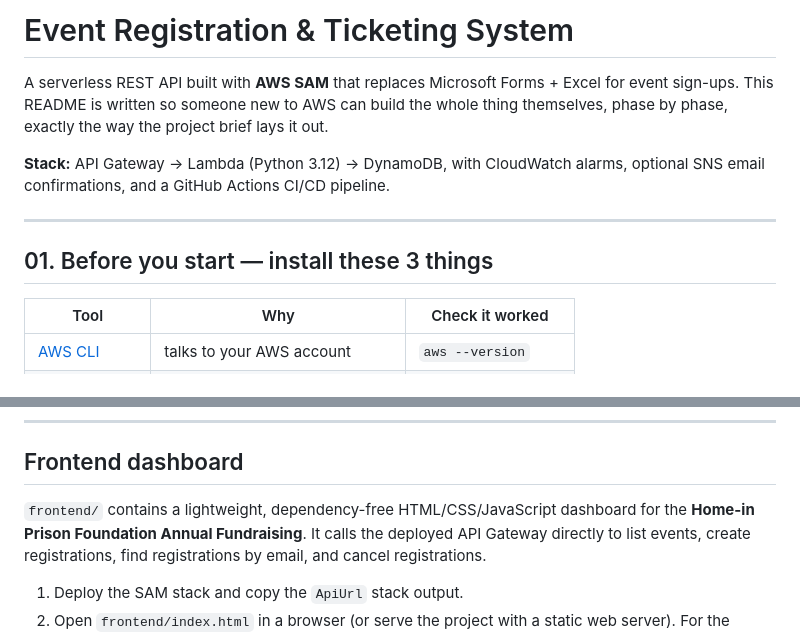
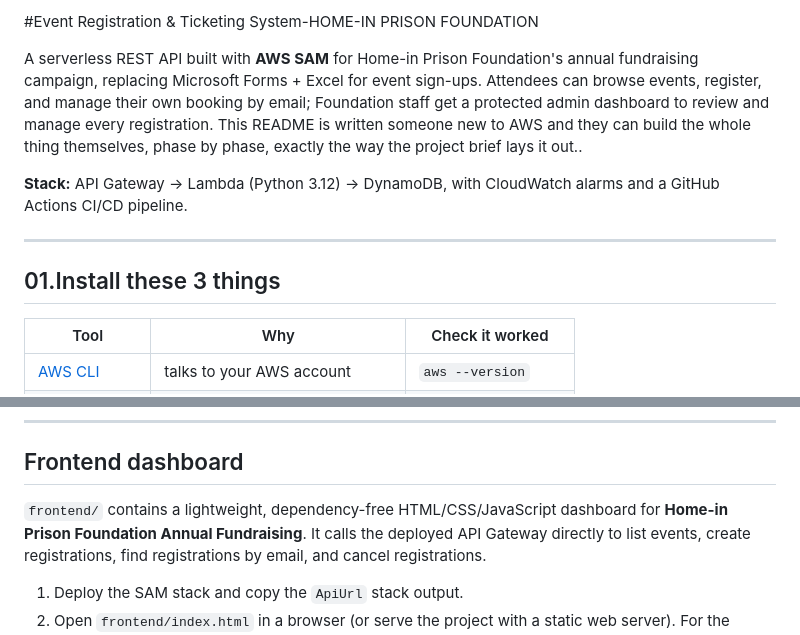
Before and after one commit to GraceIvylyn/HOME-IN-PRISON-EVENT-REGISTRATION-, a Markdown page: README.md, 2 parts joined by grey strips. Rendered like a GitHub page.

Commit message:
fix project name and errors

```diff
--- a/README.md
+++ b/README.md
@@ -1,15 +1,20 @@
-# Event Registration & Ticketing System
+#Event Registration & Ticketing System-HOME-IN PRISON FOUNDATION
 
-A serverless REST API built with **AWS SAM** that replaces Microsoft Forms +
-Excel for event sign-ups. This README is written so someone new to AWS can build the whole thing themselves, phase by
-phase, exactly the way the project brief lays it out.
+A serverless REST API built with **AWS SAM** for Home-in Prison
+Foundation's annual fundraising campaign, replacing Microsoft Forms +
+Excel for event sign-ups. Attendees can browse events, register, and
+manage their own booking by email; Foundation staff get a protected
+admin dashboard to review and manage every registration. This README is
+written someone new to AWS and they can build the
+whole thing themselves, phase by phase, exactly the way the project
+brief lays it out..
 
 **Stack:** API Gateway → Lambda (Python 3.12) → DynamoDB, with CloudWatch
-alarms, optional SNS email confirmations, and a GitHub Actions CI/CD pipeline.
+alarms and a GitHub Actions CI/CD pipeline.
 
 ---
 
-## 01. Before you start — install these 3 things
+## 01.Install these 3 things
 
 | Tool | Why | Check it worked |
 |---|---|---|
@@ -49,7 +54,7 @@ event-registration-system/
 ## Frontend dashboard
 
 `frontend/` contains a lightweight, dependency-free HTML/CSS/JavaScript
-dashboard for the **Home-in Prison Foundation Annual Fundraising**. It calls
+dashboard for **Home-in Prison Foundation Annual Fundraising**. It calls
 the deployed API Gateway directly to list events, create registrations, find
 registrations by email, and cancel registrations.
 
```
